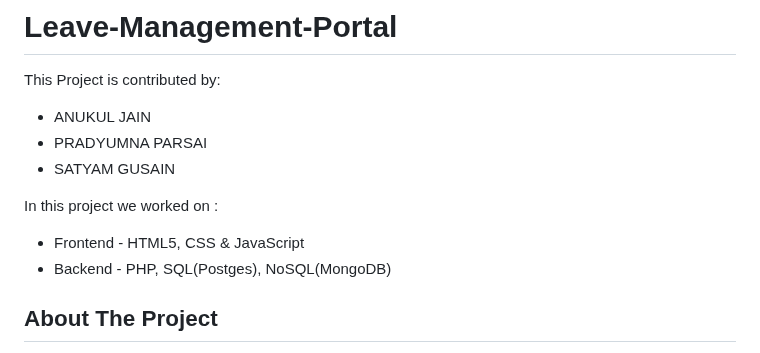
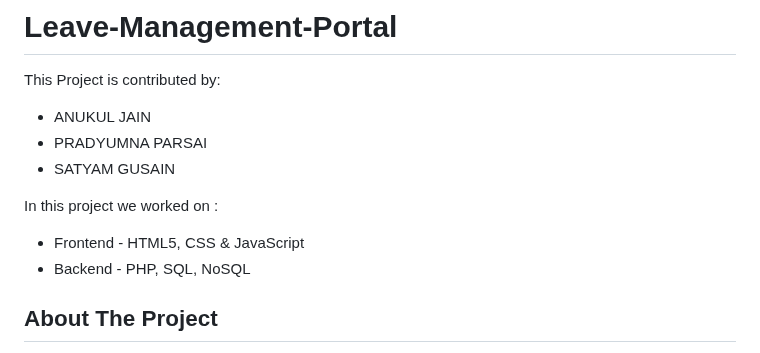
Before and after one commit to anukul-jain/Leave-Management-Portal, a Markdown page: README.md, the part around the change. Rendered like a GitHub page.

```diff
--- a/README.md
+++ b/README.md
@@ -7,7 +7,7 @@ This Project is contributed by:<br />
 In this project we worked on :
 
   - Frontend - HTML5, CSS & JavaScript<br />
-  - Backend - PHP, SQL(Postges), NoSQL(MongoDB)<br />
+  - Backend - PHP, SQL, NoSQL<br />
 
 ## About The Project
 
```
